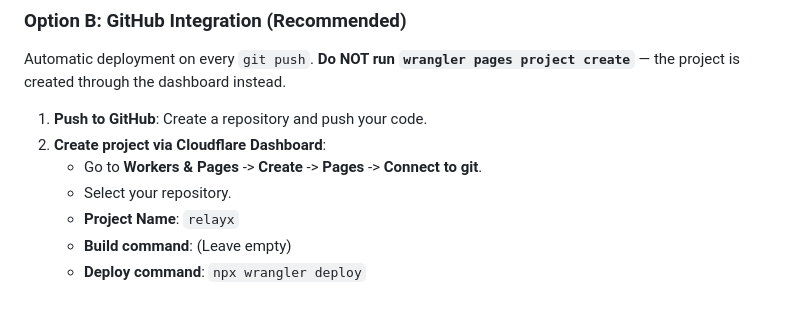
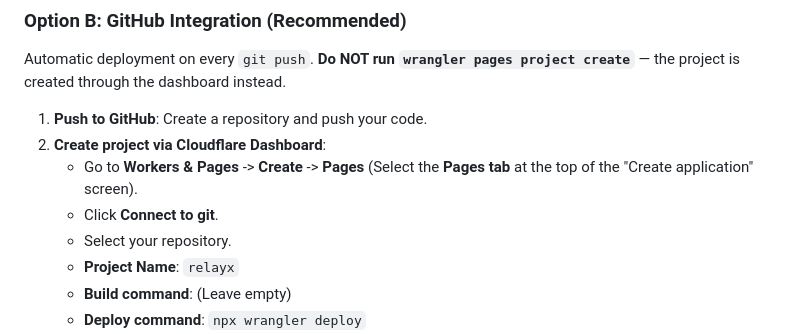
Before and after one commit to qgp9/ephex, a Markdown page: README.md, the part around the change. Drawn GitHub-style; blank space fills up the shorter version.

Commit message:
docs: clarify dashboard UI - must select Pages tab for Option B

```diff
--- a/README.md
+++ b/README.md
@@ -114,7 +114,8 @@ Automatic deployment on every `git push`. **Do NOT run `wrangler pages project c
 
 1. **Push to GitHub**: Create a repository and push your code.
 2. **Create project via Cloudflare Dashboard**:
-   - Go to **Workers & Pages** -> **Create** -> **Pages** -> **Connect to git**.
+   - Go to **Workers & Pages** -> **Create** -> **Pages** (Select the **Pages tab** at the top of the "Create application" screen).
+   - Click **Connect to git**.
    - Select your repository.
    - **Project Name**: `relayx`
    - **Build command**: (Leave empty)
```
